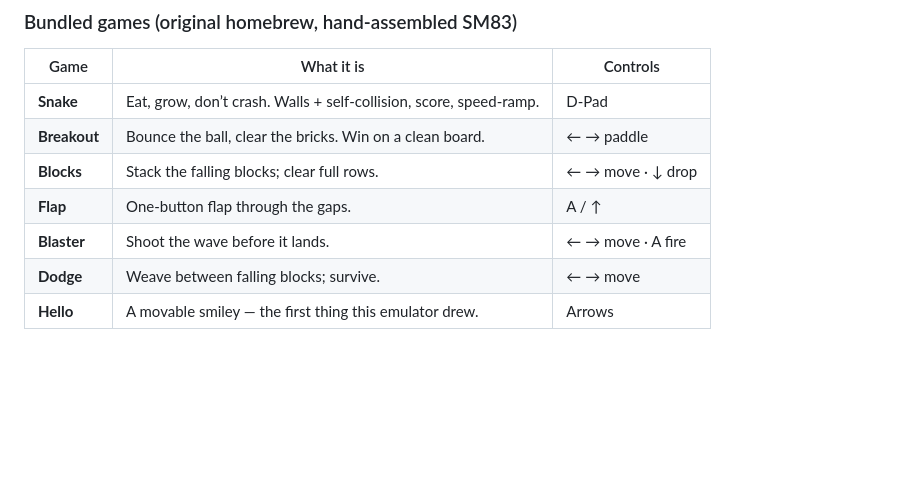
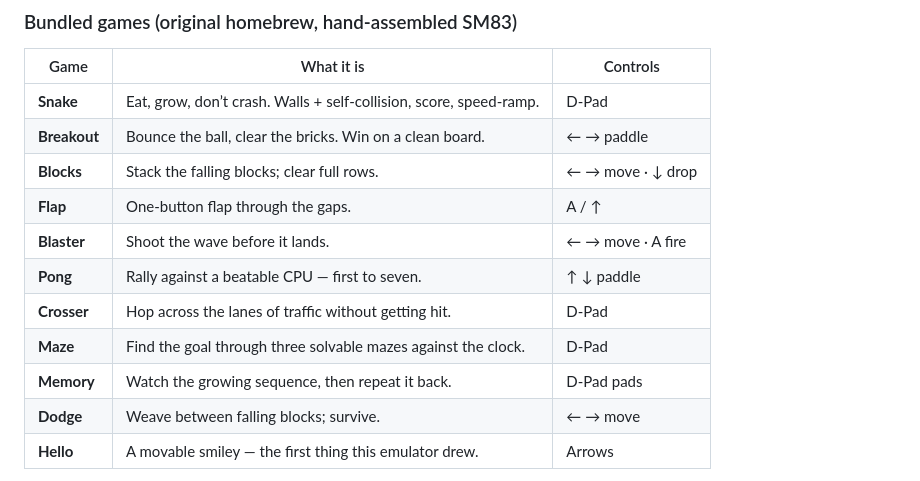
Before and after one commit to zaiqltd/revenant, a Markdown page: README.md, the part around the change. Drawn GitHub-style; blank space fills up the shorter version.

```diff
--- a/README.md
+++ b/README.md
@@ -40,6 +40,10 @@ Pick a game from the catalog, or drop in any `.gb` / `.gbc` ROM of your own.
 | **Blocks** | Stack the falling blocks; clear full rows. | ← → move · ↓ drop |
 | **Flap** | One-button flap through the gaps. | A / ↑ |
 | **Blaster** | Shoot the wave before it lands. | ← → move · A fire |
+| **Pong** | Rally against a beatable CPU — first to seven. | ↑ ↓ paddle |
+| **Crosser** | Hop across the lanes of traffic without getting hit. | D-Pad |
+| **Maze** | Find the goal through three solvable mazes against the clock. | D-Pad |
+| **Memory** | Watch the growing sequence, then repeat it back. | D-Pad pads |
 | **Dodge** | Weave between falling blocks; survive. | ← → move |
 | **Hello** | A movable smiley — the first thing this emulator drew. | Arrows |
 
```
Also changed, not shown: docs/screenshots/maze.png (added), docs/screenshots/pong.png (added), 4 other files.
